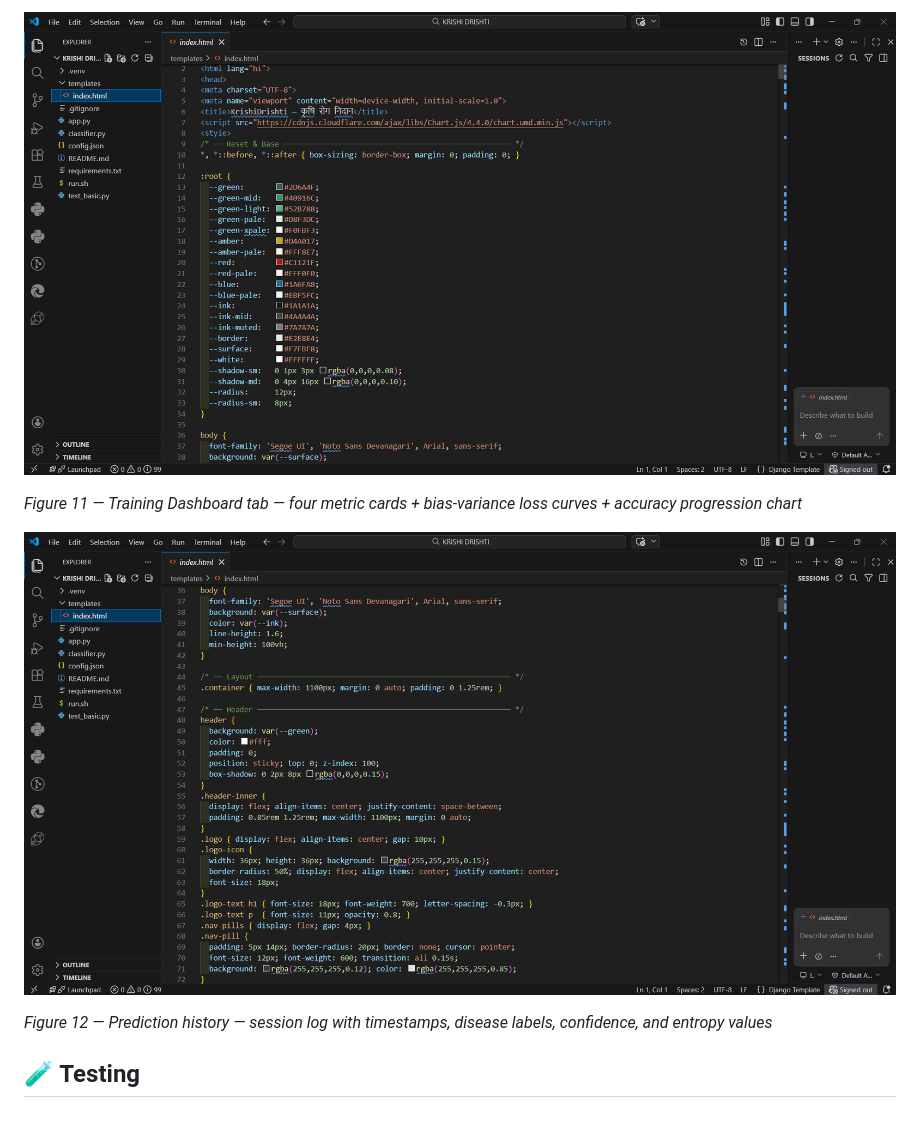
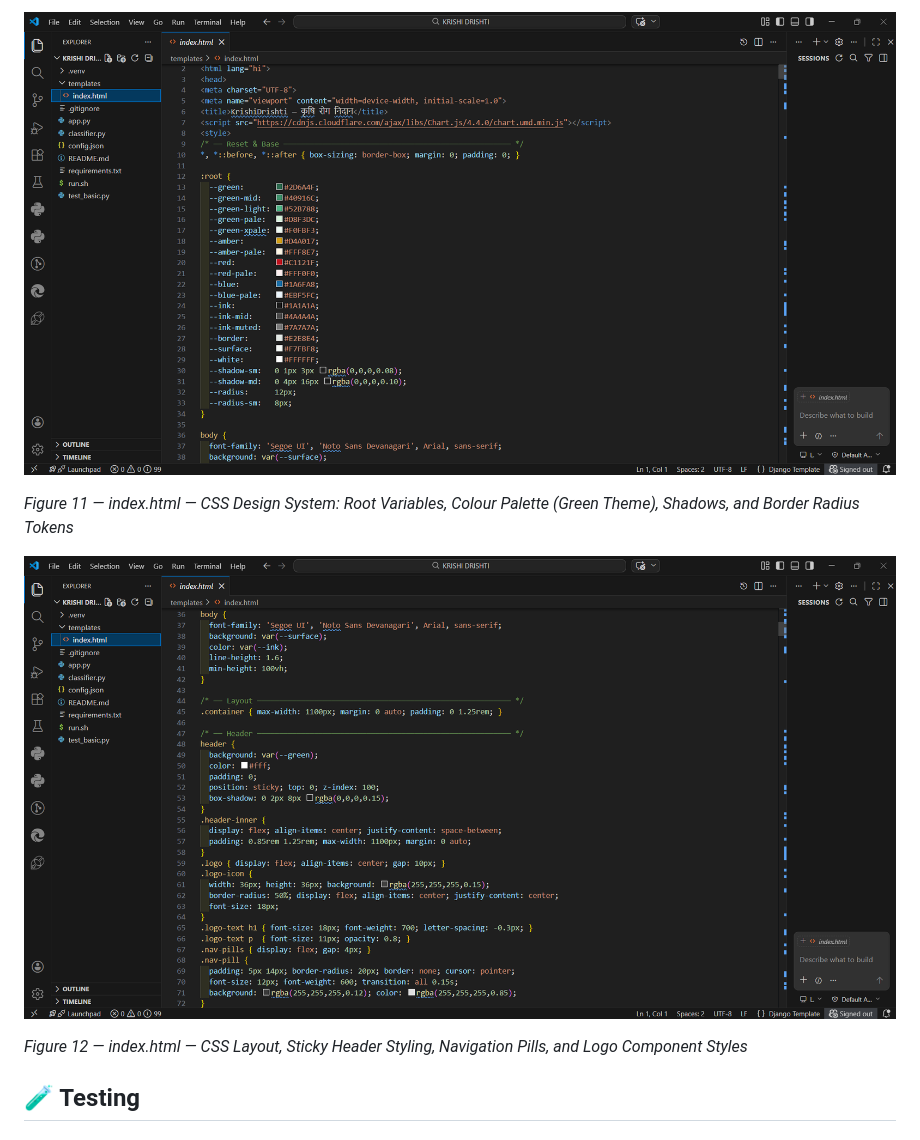
Before and after one commit to Prafullchaturvedi0/KRISHI-DRISHTI, a Markdown page: README.md, the part around one of its changes. GitHub-like rendering.

```diff
--- a/README.md
+++ b/README.md
@@ -665,3 +665,3 @@ _Figure 10 — Complete prediction card — all fields: disease, Hindi name, con
 
-_Figure 11 — Training Dashboard tab — four metric cards + bias-variance loss curves + accuracy progression chart_
+_Figure 11 — index.html — CSS Design System: Root Variables, Colour Palette (Green Theme), Shadows, and Border Radius Tokens_
 
@@ -669,5 +669,5 @@ _Figure 11 — Training Dashboard tab — four metric cards + bias-variance loss
 
-_Figure 12 — Prediction history — session log with timestamps, disease labels, confidence, and entropy values_
+_Figure 12 — index.html — CSS Layout, Sticky Header Styling, Navigation Pills, and Logo Component Styles_
 
 ## 🧪 Testing
 
```
Also changed, not shown: other parts of README.md (+15 -15 lines).
